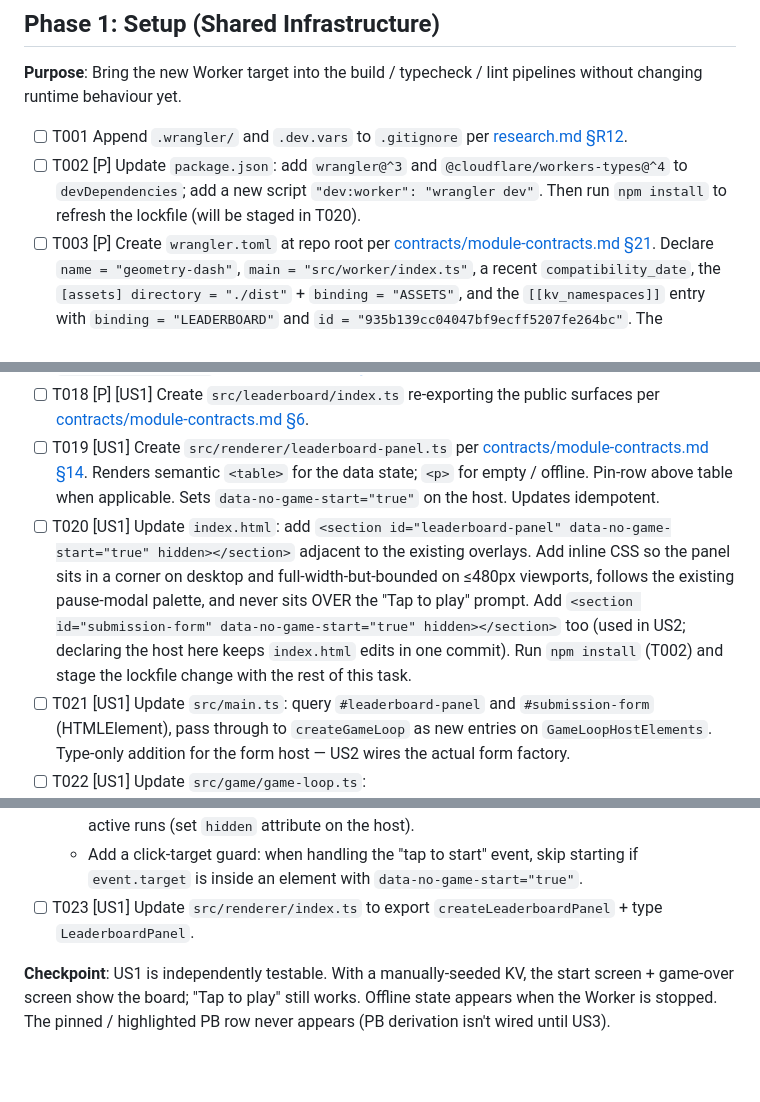
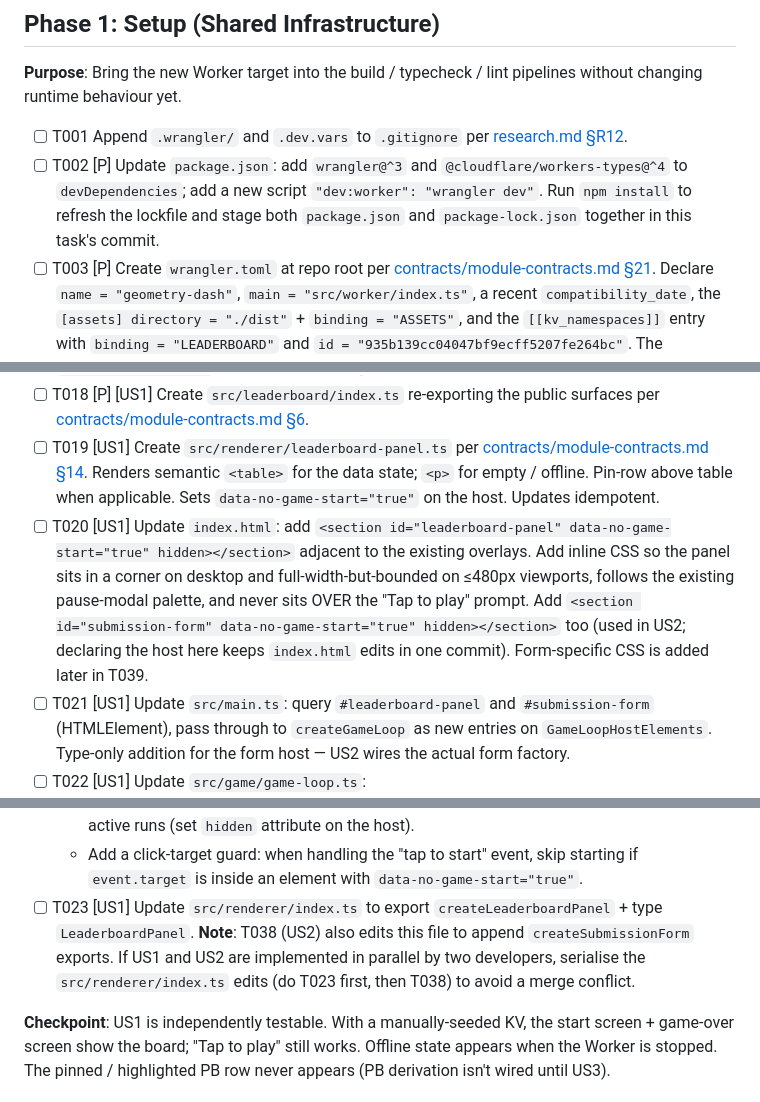
Before and after one commit to raffertyuy/geometry-dash, a Markdown page: specs/010-leaderboard/tasks.md, 3 parts joined by grey strips. Drawn GitHub-style; blank space fills up the shorter version.

Commit message:
tasks(010): address /speckit-analyze findings — add FR-027 task, fix sequencing
Adds T041a to extend the existing ?debug=1 overlay with a
leaderboard-status line (closes the FR-027 coverage gap that analyze
flagged as MEDIUM). Tightens T002 + T020 so the npm-install side
effect and the lockfile commit happen together rather than splitting
across tasks. Adds an explicit serialisation note to T023 so the
src/renderer/index.ts edit doesn't merge-conflict with T038 if US1
and US2 are parallelised. Documents SC-007 as architectural-only in
the Notes section.

No CRITICAL findings; coverage now 100% of buildable items.

Co-Authored-By: Claude Opus 4.7 (1M context) <noreply@anthropic.com>

```diff
--- a/specs/010-leaderboard/tasks.md
+++ b/specs/010-leaderboard/tasks.md
@@ -29,7 +29,7 @@ description: "Task list for feature 010 — Global Leaderboard (Cloudflare KV-ba
 **Purpose**: Bring the new Worker target into the build / typecheck / lint pipelines without changing runtime behaviour yet.
 
 - [ ] T001 Append `.wrangler/` and `.dev.vars` to `.gitignore` per [research.md §R12](./research.md).
-- [ ] T002 [P] Update `package.json`: add `wrangler@^3` and `@cloudflare/workers-types@^4` to `devDependencies`; add a new script `"dev:worker": "wrangler dev"`. Then run `npm install` to refresh the lockfile (will be staged in T020).
+- [ ] T002 [P] Update `package.json`: add `wrangler@^3` and `@cloudflare/workers-types@^4` to `devDependencies`; add a new script `"dev:worker": "wrangler dev"`. Run `npm install` to refresh the lockfile and stage both `package.json` and `package-lock.json` together in this task's commit.
 - [ ] T003 [P] Create `wrangler.toml` at repo root per [contracts/module-contracts.md §21](./contracts/module-contracts.md). Declare `name = "geometry-dash"`, `main = "src/worker/index.ts"`, a recent `compatibility_date`, the `[assets] directory = "./dist"` + `binding = "ASSETS"`, and the `[[kv_namespaces]]` entry with `binding = "LEADERBOARD"` and `id = "935b139cc04047bf9ecff5207fe264bc"`. The namespace ID is non-sensitive per Cloudflare's published examples and is safe to commit per the project's public-repo / secrets policy in `CLAUDE.md`.
 - [ ] T004 [P] Update `tsconfig.json` to add `"@cloudflare/workers-types"` to the `types` array (append to any existing list; don't replace). Verify `npm run typecheck` still passes after this and T002.
 - [ ] T005 [P] Update `eslint.config.js` to extend the existing library-boundary rule: `src/worker/*` MAY import from `src/shared/*` and from its own folder; MUST NOT import from `src/renderer/*`, `src/game/*`, `three`, or any other DOM-facing module. Mirror the existing pattern that forbids non-`renderer`/`game` modules from importing `three`.
@@ -93,7 +93,7 @@ description: "Task list for feature 010 — Global Leaderboard (Cloudflare KV-ba
 - [ ] T017 [P] [US1] Create `src/leaderboard/types.ts` exporting `PersonalBest`, `FetchStatus`, `PersonalBestSurface` per [data-model.md §2](./data-model.md).
 - [ ] T018 [P] [US1] Create `src/leaderboard/index.ts` re-exporting the public surfaces per [contracts/module-contracts.md §6](./contracts/module-contracts.md).
 - [ ] T019 [US1] Create `src/renderer/leaderboard-panel.ts` per [contracts/module-contracts.md §14](./contracts/module-contracts.md). Renders semantic `<table>` for the data state; `<p>` for empty / offline. Pin-row above table when applicable. Sets `data-no-game-start="true"` on the host. Updates idempotent.
-- [ ] T020 [US1] Update `index.html`: add `<section id="leaderboard-panel" data-no-game-start="true" hidden></section>` adjacent to the existing overlays. Add inline CSS so the panel sits in a corner on desktop and full-width-but-bounded on ≤480px viewports, follows the existing pause-modal palette, and never sits OVER the "Tap to play" prompt. Add `<section id="submission-form" data-no-game-start="true" hidden></section>` too (used in US2; declaring the host here keeps `index.html` edits in one commit). Run `npm install` (T002) and stage the lockfile change with the rest of this task.
+- [ ] T020 [US1] Update `index.html`: add `<section id="leaderboard-panel" data-no-game-start="true" hidden></section>` adjacent to the existing overlays. Add inline CSS so the panel sits in a corner on desktop and full-width-but-bounded on ≤480px viewports, follows the existing pause-modal palette, and never sits OVER the "Tap to play" prompt. Add `<section id="submission-form" data-no-game-start="true" hidden></section>` too (used in US2; declaring the host here keeps `index.html` edits in one commit). Form-specific CSS is added later in T039.
 - [ ] T021 [US1] Update `src/main.ts`: query `#leaderboard-panel` and `#submission-form` (HTMLElement), pass through to `createGameLoop` as new entries on `GameLoopHostElements`. Type-only addition for the form host — US2 wires the actual form factory.
 - [ ] T022 [US1] Update `src/game/game-loop.ts`:
   - Extend `GameLoopHostElements` with `leaderboardPanel: HTMLElement` and `submissionForm: HTMLElement` (form host stays unused this phase).
@@ -102,7 +102,7 @@ description: "Task list for feature 010 — Global Leaderboard (Cloudflare KV-ba
   - Trigger `refreshLeaderboard()` once at construction time (so the start screen has data) and once after a game-over transition.
   - Show the leaderboard panel during the start-screen and game-over states; hide it during active runs (set `hidden` attribute on the host).
   - Add a click-target guard: when handling the "tap to start" event, skip starting if `event.target` is inside an element with `data-no-game-start="true"`.
-- [ ] T023 [US1] Update `src/renderer/index.ts` to export `createLeaderboardPanel` + type `LeaderboardPanel`.
+- [ ] T023 [US1] Update `src/renderer/index.ts` to export `createLeaderboardPanel` + type `LeaderboardPanel`. **Note**: T038 (US2) also edits this file to append `createSubmissionForm` exports. If US1 and US2 are implemented in parallel by two developers, serialise the `src/renderer/index.ts` edits (do T023 first, then T038) to avoid a merge conflict.
 
 **Checkpoint**: US1 is independently testable. With a manually-seeded KV, the start screen + game-over screen show the board; "Tap to play" still works. Offline state appears when the Worker is stopped. The pinned / highlighted PB row never appears (PB derivation isn't wired until US3).
 
```
Also changed, not shown: other parts of specs/010-leaderboard/tasks.md (+2 -0 lines).
